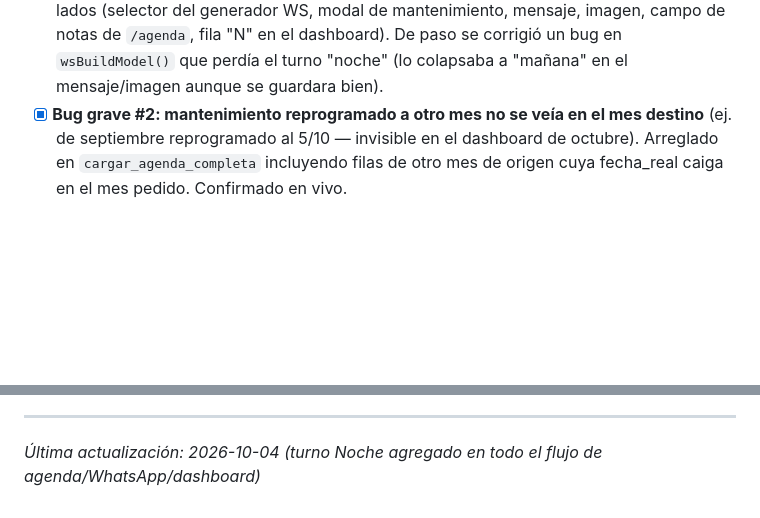
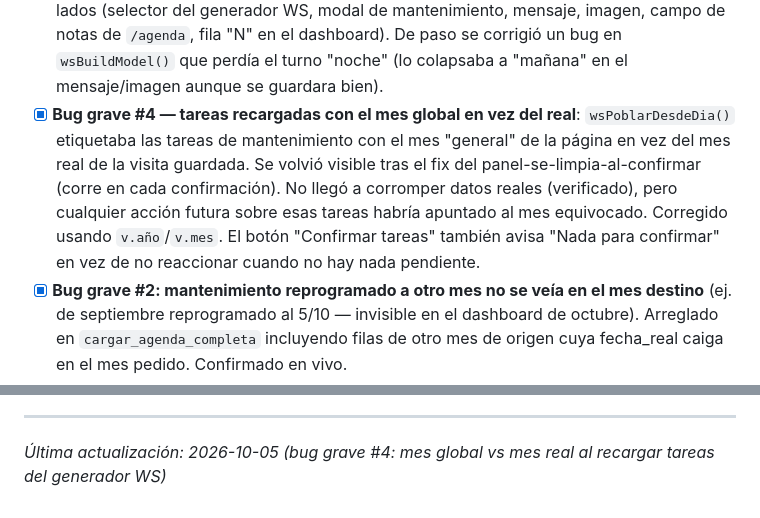
Before and after one commit to gateway-erp/gateway-erp, a Markdown page: PENDIENTES.md, 2 parts joined by grey strips. Drawn GitHub-style; blank space fills up the shorter version.

```diff
--- a/PENDIENTES.md
+++ b/PENDIENTES.md
@@ -47,6 +47,7 @@
 - [x] **"Tarea de texto libre" vs "Nota extra" — separadas**: el usuario aclaró que una tarea de texto libre (cargada dentro de un equipo en el generador WS) es una tarea real, mismo nivel que un mantenimiento — no debía mezclarse con el campo general de notas Mañana/Tarde. Ahora se guarda en su propia celda (`tareas_libres`, JSON) y se ve como tarjeta propia en `/agenda` y como popup de solo texto en el dashboard. La "Nota extra" (comentario, no tarea) se persiste aparte (`nota_extra`) y se ve como ícono 📌 con popup en `/agenda`.
 - [x] **Panel de WhatsApp no se limpiaba al confirmar — resuelto**: después de confirmar, el equipo recién cargado seguía ahí sin distinguirse de uno nuevo, lo que impedía en la práctica cargar un 2do equipo para el mismo día (ej. turno tarde). Ahora el panel se recarga desde lo ya guardado al confirmar, dejándolo listo para sumar otro equipo sin mezclar técnicos. Confirmado en vivo con 2 equipos reales el mismo día.
 - [x] **Turno Noche (🌕) agregado**: solo existían Mañana/Tarde. Ahora hay 3 turnos en todos lados (selector del generador WS, modal de mantenimiento, mensaje, imagen, campo de notas de `/agenda`, fila "N" en el dashboard). De paso se corrigió un bug en `wsBuildModel()` que perdía el turno "noche" (lo colapsaba a "mañana" en el mensaje/imagen aunque se guardara bien).
+- [x] **Bug grave #4 — tareas recargadas con el mes global en vez del real**: `wsPoblarDesdeDia()` etiquetaba las tareas de mantenimiento con el mes "general" de la página en vez del mes real de la visita guardada. Se volvió visible tras el fix del panel-se-limpia-al-confirmar (corre en cada confirmación). No llegó a corromper datos reales (verificado), pero cualquier acción futura sobre esas tareas habría apuntado al mes equivocado. Corregido usando `v.año`/`v.mes`. El botón "Confirmar tareas" también avisa "Nada para confirmar" en vez de no reaccionar cuando no hay nada pendiente.
 - [x] **Bug grave #2: mantenimiento reprogramado a otro mes no se veía en el mes destino** (ej. de septiembre reprogramado al 5/10 — invisible en el dashboard de octubre). Arreglado en `cargar_agenda_completa` incluyendo filas de otro mes de origen cuya fecha_real caiga en el mes pedido. Confirmado en vivo.
 - [ ] Edge case conocido sin resolver: si se reprograma un mantenimiento a otro mes y DESPUÉS se corre "Completar mes" sobre ese mes destino para el mismo slot, puede quedar una fila nativa duplicada compitiendo con la reprogramada. Poco frecuente, no resuelto a propósito (evitar mover filas físicamente entre meses y arriesgar colisiones).
 - [x] Grilla semanal de `/agenda` pasaba por alto sábado y domingo (solo lun-vie) — el operador trabaja fines de semana seguido. Ahora muestra 7 días, y el selector de día del generador de WhatsApp también los incluye.
@@ -87,4 +88,4 @@
 - [x] Imagen de agenda: encabezado reordenado — fecha arriba y más grande (resalta más), "📅🔧 AGENDA DEL DÍA" abajo en azul
 
 ---
-*Última actualización: 2026-10-04 (turno Noche agregado en todo el flujo de agenda/WhatsApp/dashboard)*
+*Última actualización: 2026-10-05 (bug grave #4: mes global vs mes real al recargar tareas del generador WS)*
```
Also changed, not shown: BIBLIA_PROYECTO.md (+14 -1 lines).
